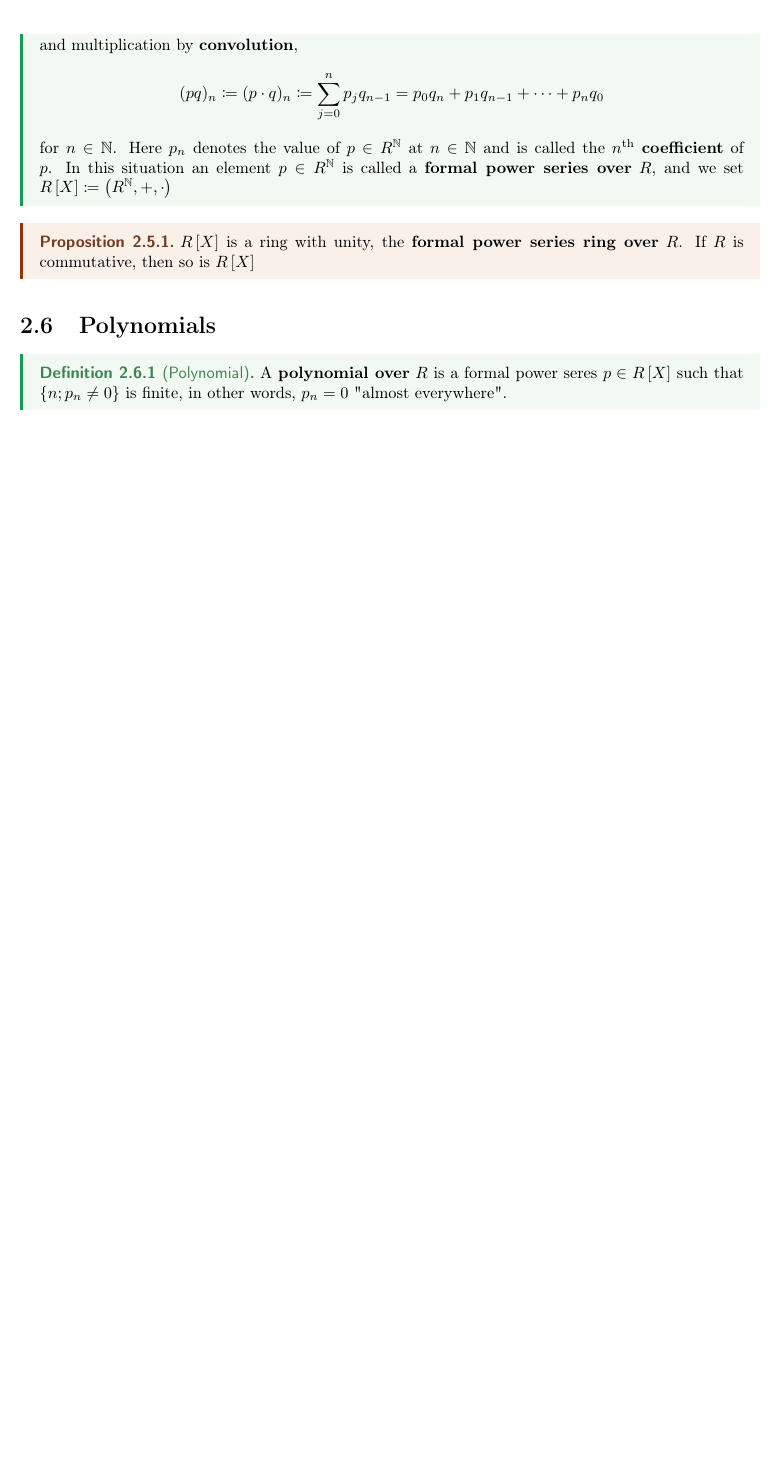
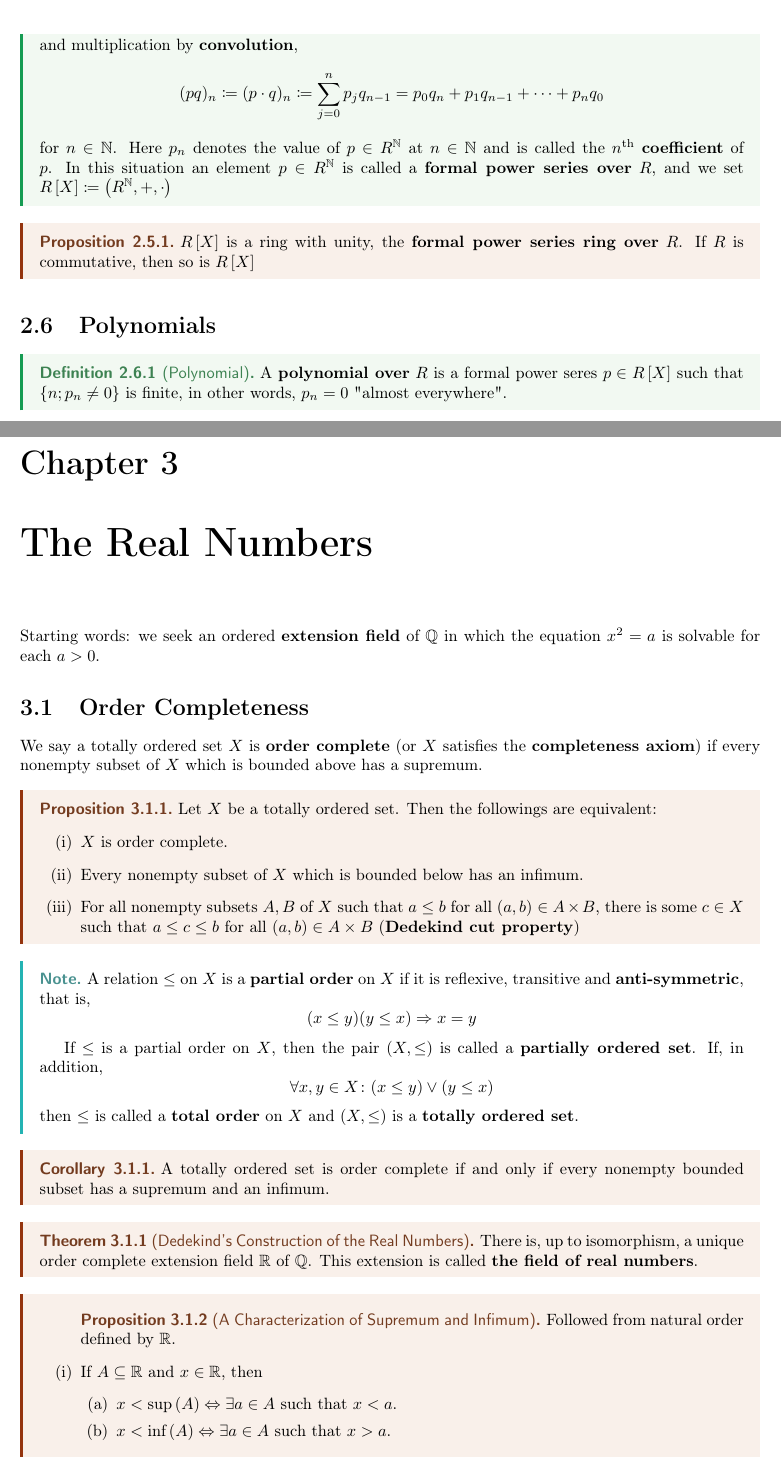
Before and after one commit to motivationss/Academic_Notes, a LaTeX document (master.tex, which reads Chapters/ch3_reals.tex): part of page 11 of 11 before the commit and two parts of pages 11 and 12 of 13 after it, the two joined at a grey line, cut so that both start at the same text, the shorter picture padded with empty space. Compiled offline with pdfLaTeX.

Commit message:
real numbers

```diff
--- /dev/null
+++ b/Chapters/ch3_reals.tex
@@ -0,0 +1,57 @@
+\chapter{The Real Numbers}
+
+Starting words: we seek an ordered \textbf{extension field} of \(\mathbb{Q}\) in which
+the equation \(x^2 = a\) is solvable for each \(a > 0\).
+
+\section{Order Completeness}
+
+We say a totally ordered set \(X\) is \textbf{order complete} (or \(X\) satisfies the \textbf{completeness axiom}) if every nonempty subset
+of \(X\) which is bounded above has a supremum.
+
+\begin{proposition}
+    Let \(X\) be a totally ordered set. Then the followings are equivalent:
+    \begin{enumerate}[label= (\roman*)]
+        \item \(X\) is order complete.
+        \item Every nonempty subset of \(X\) which is bounded below has an infimum.
+        \item For all nonempty subsets \(A, B\) of \(X\) such that \(a \leq b\) for all
+        (\(a, b\)) \(\in A \times B\), there is some \(c \in X\) such that \(a \leq c \leq b\)
+        for all \(\left(a, b\right) \in A \times B\)  (\textbf{Dedekind cut property})
+    \end{enumerate}
+\end{proposition}
+\begin{note}
+    A relation \(\leq\) on \(X\) is a \textbf{partial order} on \(X\) if it is reflexive,
+    transitive and \textbf{anti-symmetric}, that is,
+    \[
+        (x \leq y) \and (y \leq x) \implies x = y
+    \]
+
+    If \(\leq\) is a partial order on \(X\), then the pair (\(X, \leq\)) is called a
+    \textbf{partially ordered set}. If, in addition,
+    \[
+        \forall x,y \in X \colon (x \leq y) \lor (y \leq x)
+    \]
+    then \(\leq \) is called a \textbf{total order} on \(X\) and (\(X, \leq\)) is a \textbf{totally ordered set}.
+\end{note}
+
+\begin{corollary}
+    A totally ordered set is order complete if and only if every nonempty bounded subset
+    has a supremum and an infimum.
+\end{corollary}
+
+\begin{theorem}[Dedekind's Construction of the Real Numbers]
+    There is, up to isomorphism, a unique order complete extension field \(\mathbb{R}\) of
+    \(\mathbb{Q}\). This extension is called \textbf{the field of real numbers}.
+\end{theorem}
+
+\begin{proposition} [A Characterization of Supremum and Infimum]
+
+    \begin{enumerate}[label=(\roman*)]
+        Followed from natural order defined by \(\mathbb{R}\).
+        \item If \(A \subseteq \mathbb{R}\) and \(x \in \mathbb{R}\), then
+        \begin{enumerate}
+            \item \(x < \text{sup} \left( A \right) \Leftrightarrow  \exists a \in A  \) such that \(x < a\).
+            \item  \(x < \text{inf} \left( A \right) \Leftrightarrow  \exists a \in A  \) such that \(x > a\).
+        \end{enumerate}
+        \item Every subset \(A\) of \(\mathbb{R}\) has a supremum and an infimum in \(\mathbb{R}\)
+    \end{enumerate}
+\end{proposition}
```
Also changed, not shown: master.tex (+4 -2 lines), Chapters/ch1_groups.tex (renamed from Lectures/groups.tex), Chapters/ch2_rings.tex (renamed from Lectures/rings.tex), Chapters/ch4_complex.tex (added), master.pdf, Chapters/ch3_reals.tex (50 more changed lines), 8 other files.
